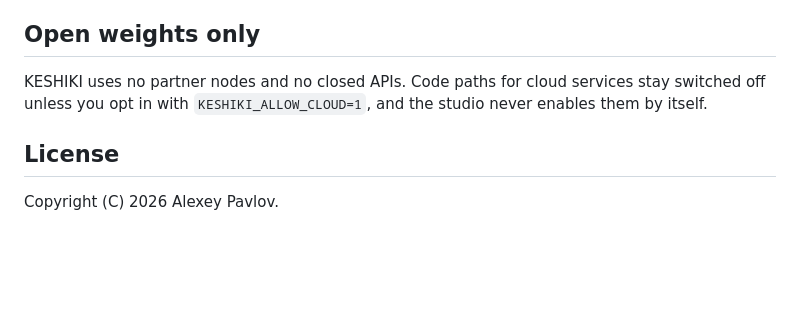
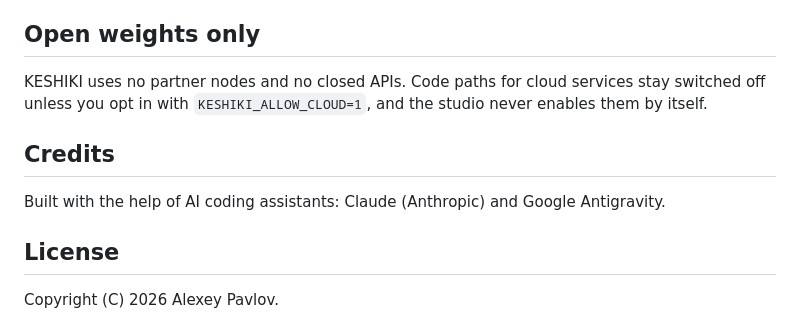
Before and after one commit to pavlovfilmdirector/ComfyUI-VFX-Suite, a Markdown page: README.md, the part around the change. GitHub-like rendering; blank space fills up the shorter version.

Commit message:
docs(readme): credit the AI coding assistants (Claude, Google Antigravity)
Co-Authored-By: Claude Opus 5.5 <noreply@anthropic.com>
Claude-Session: https://claude.ai/code/session_019isibabhKdVHqTKhJbRcBL

```diff
--- a/README.md
+++ b/README.md
@@ -141,6 +141,10 @@ enables a local check that every model the workflows name is installed on this m
 
 KESHIKI uses no partner nodes and no closed APIs. Code paths for cloud services stay switched off unless you opt in with `KESHIKI_ALLOW_CLOUD=1`, and the studio never enables them by itself.
 
+## Credits
+
+Built with the help of AI coding assistants: Claude (Anthropic) and Google Antigravity.
+
 ## License
 
 Copyright (C) 2026 Alexey Pavlov.
```
